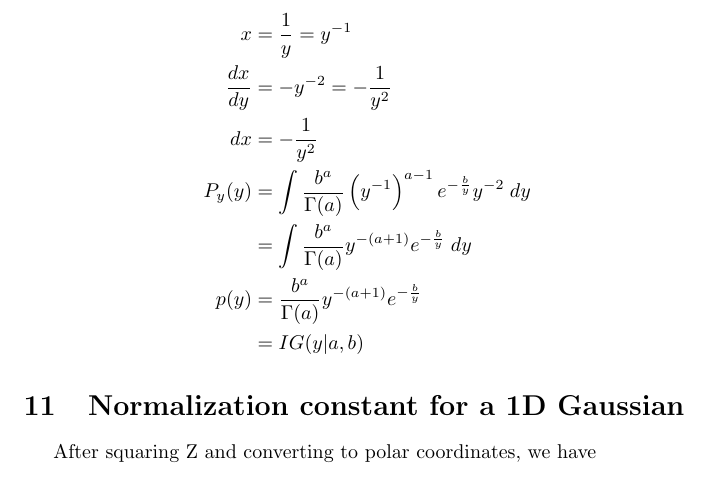
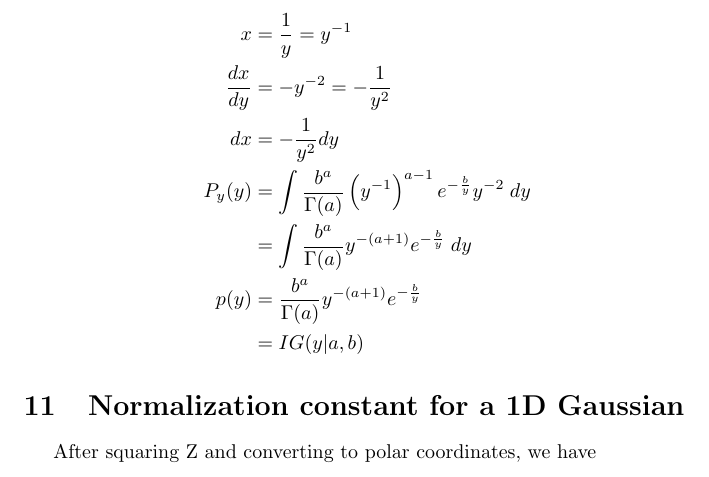
Before and after one commit to astahlman/MLaPP, a LaTeX document (solutions/ch2.tex): part of page 7 of 15, cut so that both start at the same text. Compiled offline with pdfLaTeX.

Commit message:
Small correction for 2.10

```diff
--- a/solutions/ch2.tex
+++ b/solutions/ch2.tex
@@ -294,7 +294,7 @@ Now we change variables to find the cdf of $Y$, $P_{y}(y)$
 \begin{align*}
   x &= \frac{1}{y} = y^{-1} \\
   \frac{dx}{dy} &= -y^{-2} = -\frac{1}{y^{2}} \\
-  dx &= -\frac{1}{y^{2}} \\
+  dx &= -\frac{1}{y^{2}} dy \\
   P_{y}(y) &= \int{ \frac{b^{a}}{\Gamma(a)}
              \left( y^{-1} \right) ^{a-1} e^{-\frac{b}{y}}
              y^{-2} \; dy} \\
```
